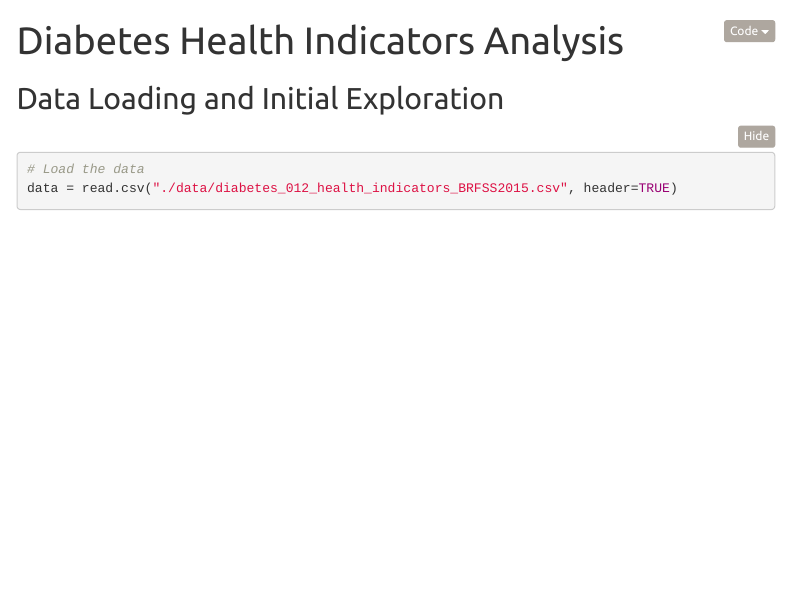
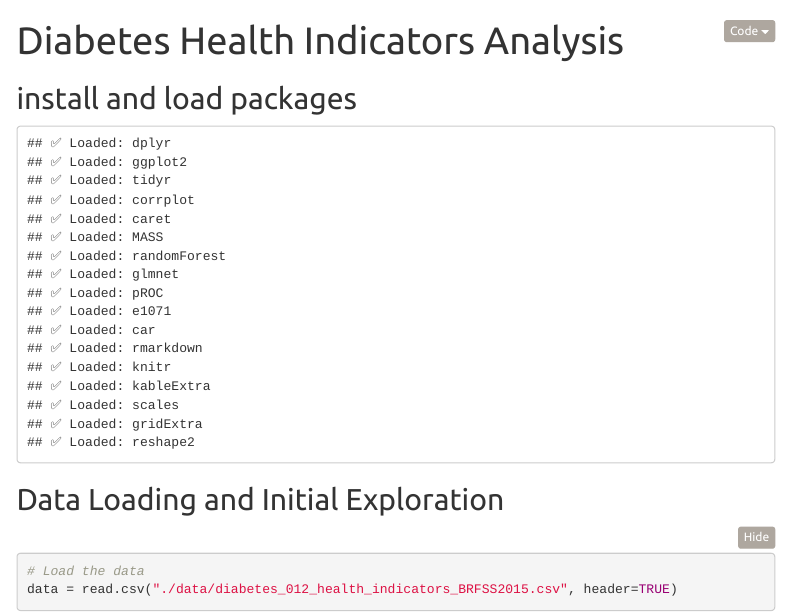
Before and after one commit to Oganesson0221/Diabetes_Health_Indicators_Analysis, an R Markdown document (Project.Rmd): the page in a window 1100 px wide, from its top. Rendered offline with R 4.5, knitr and Pandoc, with nearby package versions; some code elsewhere in the file could not run offline; menus at the side of the page are left out.

Commit message:
add one step install packages

````diff
--- a/Project.Rmd
+++ b/Project.Rmd
@@ -8,6 +8,38 @@ output:
     code_folding: show
     theme: united
 ---
+
+## install and load packages
+```{r, echo=FALSE, warning=FALSE, message=FALSE}
+install_and_load_packages <- function(packages) {
+  output <- ""  # Initialize an empty string to collect messages
+
+  for (pkg in packages) {
+    if (!require(pkg, character.only = TRUE, quietly = TRUE)) {
+      output <- paste0(output, "Installing: ", pkg, "...\n")
+      suppressMessages(suppressWarnings(
+        install.packages(pkg, dependencies = TRUE, repos = "https://cran.rstudio.com/")
+      ))
+      output <- paste0(output, "✅ Successfully installed: ", pkg, "\n")
+    }
+    suppressMessages(suppressWarnings(
+      library(pkg, character.only = TRUE))
+    )
+    output <- paste0(output, "✅ Loaded: ", pkg, "\n")
+  }
+
+  cat(output)  # Print all messages in one output cell
+}
+
+# List of packages needed for the analysis
+packages <- c("dplyr", "ggplot2", "tidyr", "corrplot", "caret", "MASS",
+              "randomForest", "glmnet", "pROC", "e1071", "car", "rmarkdown",
+              "knitr", "kableExtra", "scales", "gridExtra", "reshape2")
+
+# Install and load packages
+install_and_load_packages(packages)
+
+```
 
 ## Data Loading and Initial Exploration
 
````
Also changed, not shown: Project.html.
